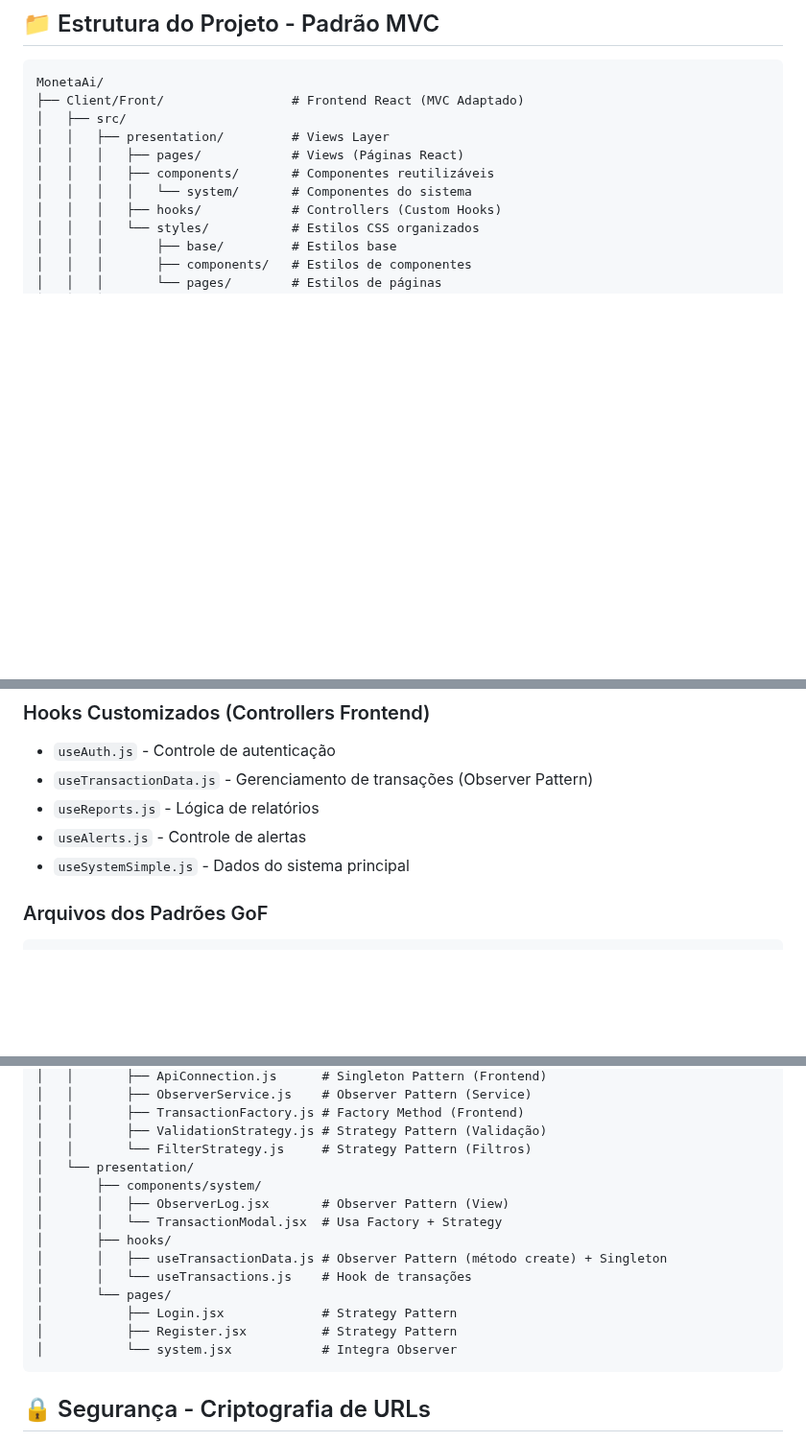
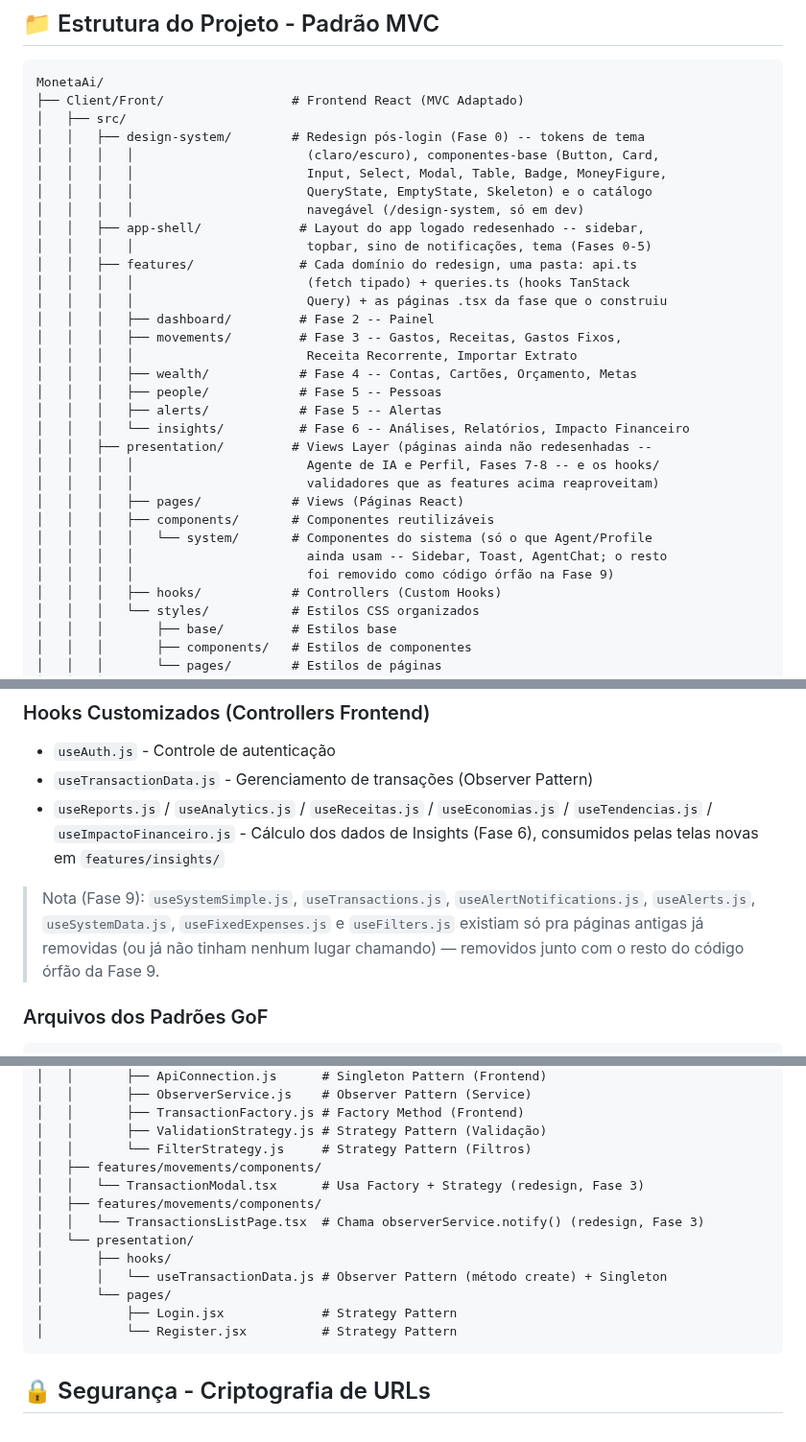
Before and after one commit to Matheus-f-dev/MonetaAi, a Markdown page: README.md, 3 parts joined by grey strips. Shown at 96% size. GitHub-like rendering; blank space fills up the shorter version.

````diff
--- a/README.md
+++ b/README.md
@@ -9,10 +9,31 @@ O sistema permite que usuários organizem suas finanças de maneira simples e ef
 MonetaAi/
 ├── Client/Front/                 # Frontend React (MVC Adaptado)
 │   ├── src/
-│   │   ├── presentation/         # Views Layer
+│   │   ├── design-system/        # Redesign pós-login (Fase 0) -- tokens de tema
+│   │   │   │                       (claro/escuro), componentes-base (Button, Card,
+│   │   │   │                       Input, Select, Modal, Table, Badge, MoneyFigure,
+│   │   │   │                       QueryState, EmptyState, Skeleton) e o catálogo
+│   │   │   │                       navegável (/design-system, só em dev)
+│   │   ├── app-shell/             # Layout do app logado redesenhado -- sidebar,
+│   │   │   │                       topbar, sino de notificações, tema (Fases 0-5)
+│   │   ├── features/              # Cada domínio do redesign, uma pasta: api.ts
+│   │   │   │                       (fetch tipado) + queries.ts (hooks TanStack
+│   │   │   │                       Query) + as páginas .tsx da fase que o construiu
+│   │   │   ├── dashboard/         # Fase 2 -- Painel
+│   │   │   ├── movements/         # Fase 3 -- Gastos, Receitas, Gastos Fixos,
+│   │   │   │                       Receita Recorrente, Importar Extrato
+│   │   │   ├── wealth/            # Fase 4 -- Contas, Cartões, Orçamento, Metas
+│   │   │   ├── people/            # Fase 5 -- Pessoas
+│   │   │   ├── alerts/            # Fase 5 -- Alertas
+│   │   │   └── insights/          # Fase 6 -- Análises, Relatórios, Impacto Financeiro
+│   │   ├── presentation/         # Views Layer (páginas ainda não redesenhadas --
+│   │   │   │                       Agente de IA e Perfil, Fases 7-8 -- e os hooks/
+│   │   │   │                       validadores que as features acima reaproveitam)
 │   │   │   ├── pages/            # Views (Páginas React)
 │   │   │   ├── components/       # Componentes reutilizáveis
-│   │   │   │   └── system/       # Componentes do sistema
+│   │   │   │   └── system/       # Componentes do sistema (só o que Agent/Profile
+│   │   │   │                       ainda usam -- Sidebar, Toast, AgentChat; o resto
+│   │   │   │                       foi removido como código órfão na Fase 9)
 │   │   │   ├── hooks/            # Controllers (Custom Hooks)
 │   │   │   └── styles/           # Estilos CSS organizados
 │   │   │       ├── base/         # Estilos base
@@ -302,9 +324,12 @@ console.log(api1 === api2); // Deve retornar: true
 ### Hooks Customizados (Controllers Frontend)
 - `useAuth.js` - Controle de autenticação
 - `useTransactionData.js` - Gerenciamento de transações (Observer Pattern)
-- `useReports.js` - Lógica de relatórios
-- `useAlerts.js` - Controle de alertas
-- `useSystemSimple.js` - Dados do sistema principal
+- `useReports.js` / `useAnalytics.js` / `useReceitas.js` / `useEconomias.js` / `useTendencias.js` / `useImpactoFinanceiro.js` - Cálculo dos dados de Insights (Fase 6), consumidos pelas telas novas em `features/insights/`
+
+> Nota (Fase 9): `useSystemSimple.js`, `useTransactions.js`, `useAlertNotifications.js`,
+> `useAlerts.js`, `useSystemData.js`, `useFixedExpenses.js` e `useFilters.js` existiam
+> só pra páginas antigas já removidas (ou já não tinham nenhum lugar chamando) —
+> removidos junto com o resto do código órfão da Fase 9.
 
 ### Arquivos dos Padrões GoF
 ```
@@ -330,17 +355,16 @@ Client/Front/
 │   │       ├── TransactionFactory.js # Factory Method (Frontend)
 │   │       ├── ValidationStrategy.js # Strategy Pattern (Validação)
 │   │       └── FilterStrategy.js     # Strategy Pattern (Filtros)
+│   ├── features/movements/components/
+│   │   └── TransactionModal.tsx      # Usa Factory + Strategy (redesign, Fase 3)
+│   ├── features/movements/components/
+│   │   └── TransactionsListPage.tsx  # Chama observerService.notify() (redesign, Fase 3)
 │   └── presentation/
-│       ├── components/system/
-│       │   ├── ObserverLog.jsx       # Observer Pattern (View)
-│       │   └── TransactionModal.jsx  # Usa Factory + Strategy
 │       ├── hooks/
-│       │   ├── useTransactionData.js # Observer Pattern (método create) + Singleton
-│       │   └── useTransactions.js    # Hook de transações
+│       │   └── useTransactionData.js # Observer Pattern (método create) + Singleton
 │       └── pages/
 │           ├── Login.jsx             # Strategy Pattern
-│           ├── Register.jsx          # Strategy Pattern
-│           └── system.jsx            # Integra Observer
+│           └── Register.jsx          # Strategy Pattern
 ```
 
 
````
Also changed, not shown: other parts of README.md (+4 -3 lines), FRONTEND_TODO.md (+17 -15 lines).
